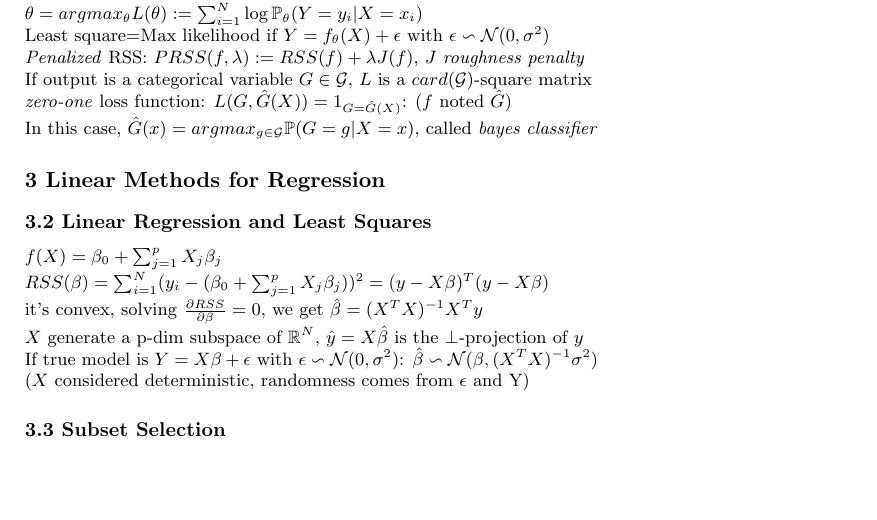
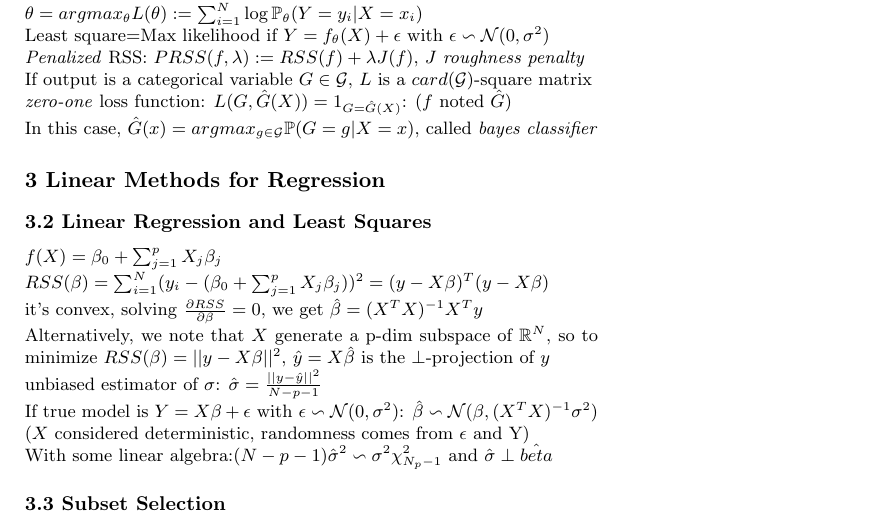
Before and after one commit to nicolaslecrique/ESL-Cheatsheet, a LaTeX document (ESL_summary.tex): part of the page, cut so that both start at the same text, the shorter picture padded with empty space. Compiled offline with pdfLaTeX.

Commit message:
linear reg, next

```diff
--- a/ESL_summary.tex
+++ b/ESL_summary.tex
@@ -61,9 +61,11 @@ In this case, $\hat{G}(x)=argmax_{g \in \mathcal{G}} \Proba(G=g|X=x)$, called \t
 $f(X)=\beta_0+\sum_{j=1}^{p}X_j \beta_j$\nl
 $RSS(\beta)=\sum_{i=1}^{N}(y_i-(\beta_0+\sum_{j=1}^{p}X_j \beta_j))^2=(y-X\beta)^T(y-X\beta)$\nl
 it's convex, solving $\frac{\partial RSS}{\partial \beta}=0$, we get $\hat{\beta}=(X^TX)^{-1}X^Ty$\nl
-$X$ generate a p-dim subspace of $\R^N$, $\hat{y}=X\hat{\beta}$ is the $\perp$-projection of $y$\nl
+Alternatively, we note that $X$ generate a p-dim subspace of $\R^N$, so to minimize $RSS(\beta)=||y-X\beta||^2$, $\hat{y}=X\hat{\beta}$ is the $\perp$-projection of $y$\nl
+unbiased estimator of $\sigma$: $\hat{\sigma}=\frac{||y-\hat{y}||^2}{N-p-1}$\nl
 If true model is $Y=X\beta + \epsilon$ with $\epsilon \backsim \N(0,\sigma^2)$:
-$\hat{\beta} \backsim \N(\beta,(X^TX)^{-1}\sigma^2)$ ($X$ considered deterministic, randomness comes from $\epsilon$ and Y)
+$\hat{\beta} \backsim \N(\beta,(X^TX)^{-1}\sigma^2)$ ($X$ considered deterministic, randomness comes from $\epsilon$ and Y)\nl
+With some linear algebra:$(N-p-1)\hat{\sigma}^2\backsim \sigma^2 \chi^2_{N_p-1}$ and $\hat{\sigma} \perp \hat{beta}$
 
 
 \subsection*{3.3 Subset Selection}
```
Also changed, not shown: ESL_summary.pdf.
